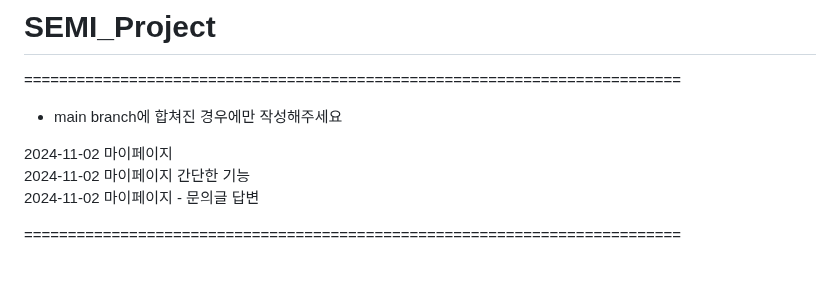
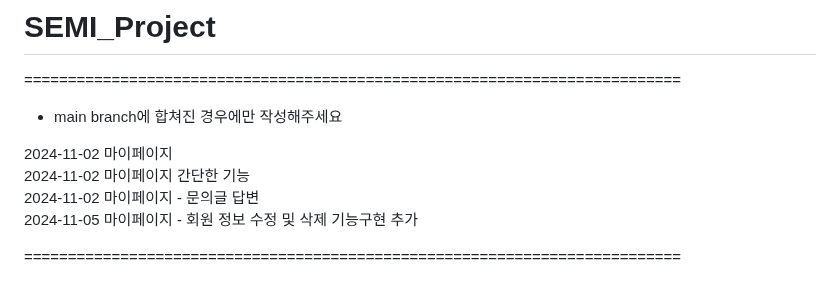
Before and after one commit to SNONION/SEMI_PROJECT, a Markdown page: README.md, the part around the change. Rendered like a GitHub page.

```diff
--- a/README.md
+++ b/README.md
@@ -5,7 +5,7 @@
 2024-11-02 마이페이지 <br>
 2024-11-02 마이페이지 간단한 기능 <br>
 2024-11-02 마이페이지 - 문의글 답변 <br>
-
+2024-11-05 마이페이지 - 회원 정보 수정 및 삭제 기능구현 추가 <br>
 
 
 
```
